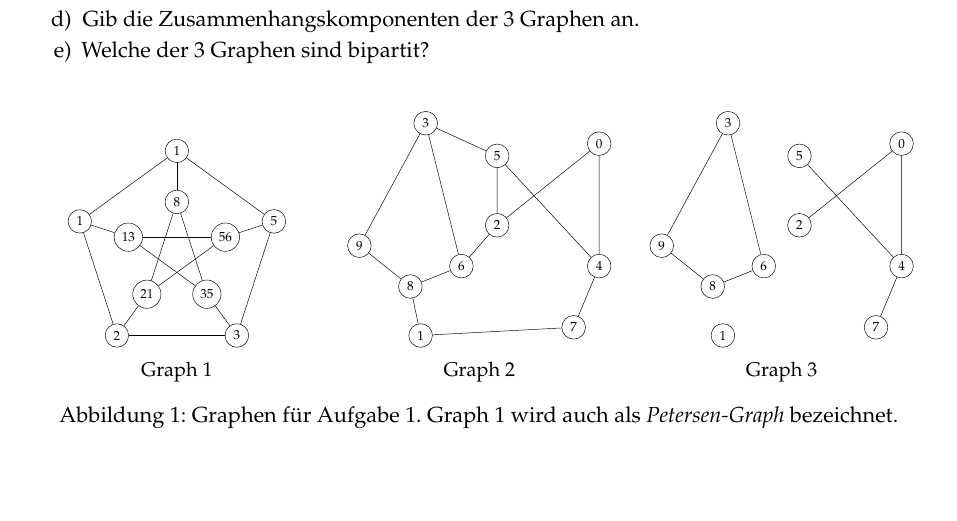
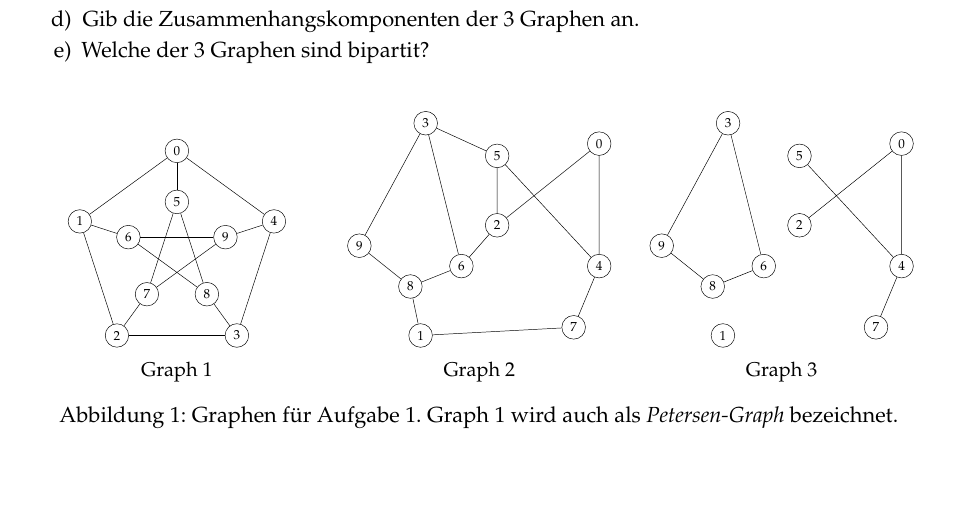
Before and after one commit to goethe-tcs/algo1-exercises, a LaTeX document (introtographs-wochenplan.tex): part of page 1 of 4, cut so that both start at the same text. Compiled offline with pdfLaTeX.

Commit message:
knotenmarkierungen im petersen-graph korrigiert

```diff
--- a/introtographs-wochenplan.tex
+++ b/introtographs-wochenplan.tex
@@ -34,8 +34,8 @@ Lies CLRS Einleitung Teil VI, Kapitel 22.1 -- 22.4, sowie Appendix B.4 -- B.5 un
 				{
 					\begin{tikzpicture}
 						% peterson graph labels
-						\def\outer {1,1,2,3,5};
-						\def\inner {8,13,21,35,56};
+						\def\outer {0,1,2,3,4};
+						\def\inner {5,6,7,8,9};
 						% radii
 						\def\outerRadius {3};
 						\def\innerRadius {1.5};
```
